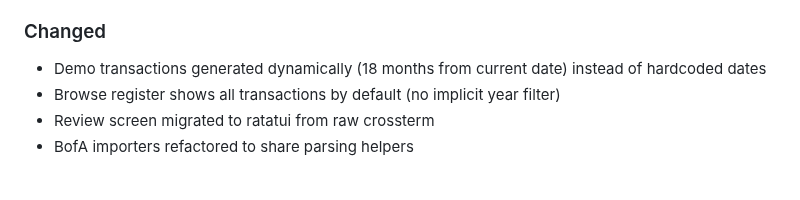
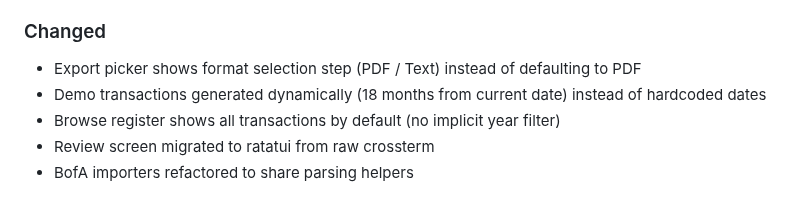
Before and after one commit to madebyraygun/nigel-keeps-your-books, a Markdown page: CHANGELOG.md, the part around the change. Drawn GitHub-style.

Commit message:
Add export format picker to CHANGELOG

```diff
--- a/CHANGELOG.md
+++ b/CHANGELOG.md
@@ -29,6 +29,7 @@
 - **Integration tests** for CLI dispatch paths
 
 ### Changed
+- Export picker shows format selection step (PDF / Text) instead of defaulting to PDF
 - Demo transactions generated dynamically (18 months from current date) instead of hardcoded dates
 - Browse register shows all transactions by default (no implicit year filter)
 - Review screen migrated to ratatui from raw crossterm
```
